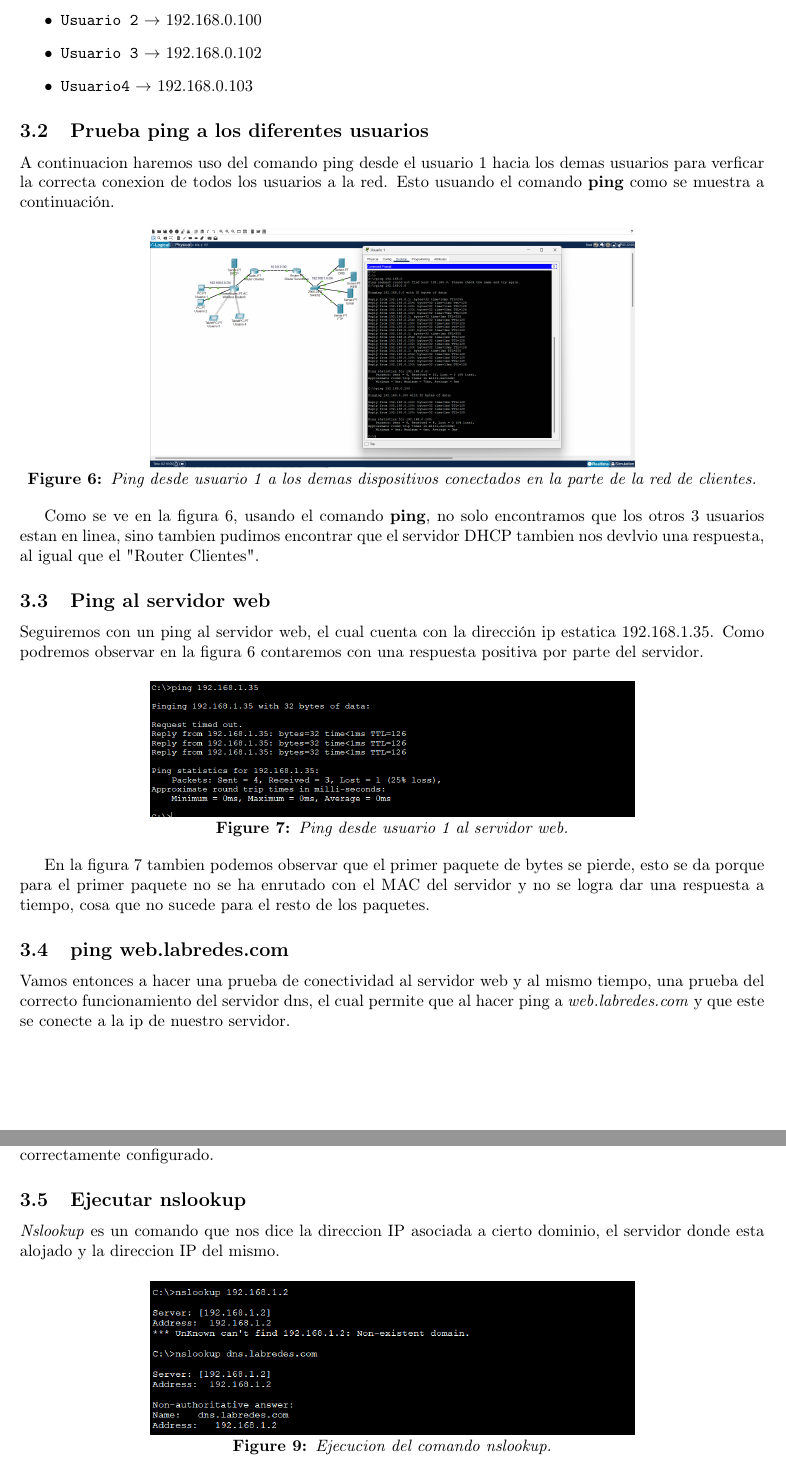
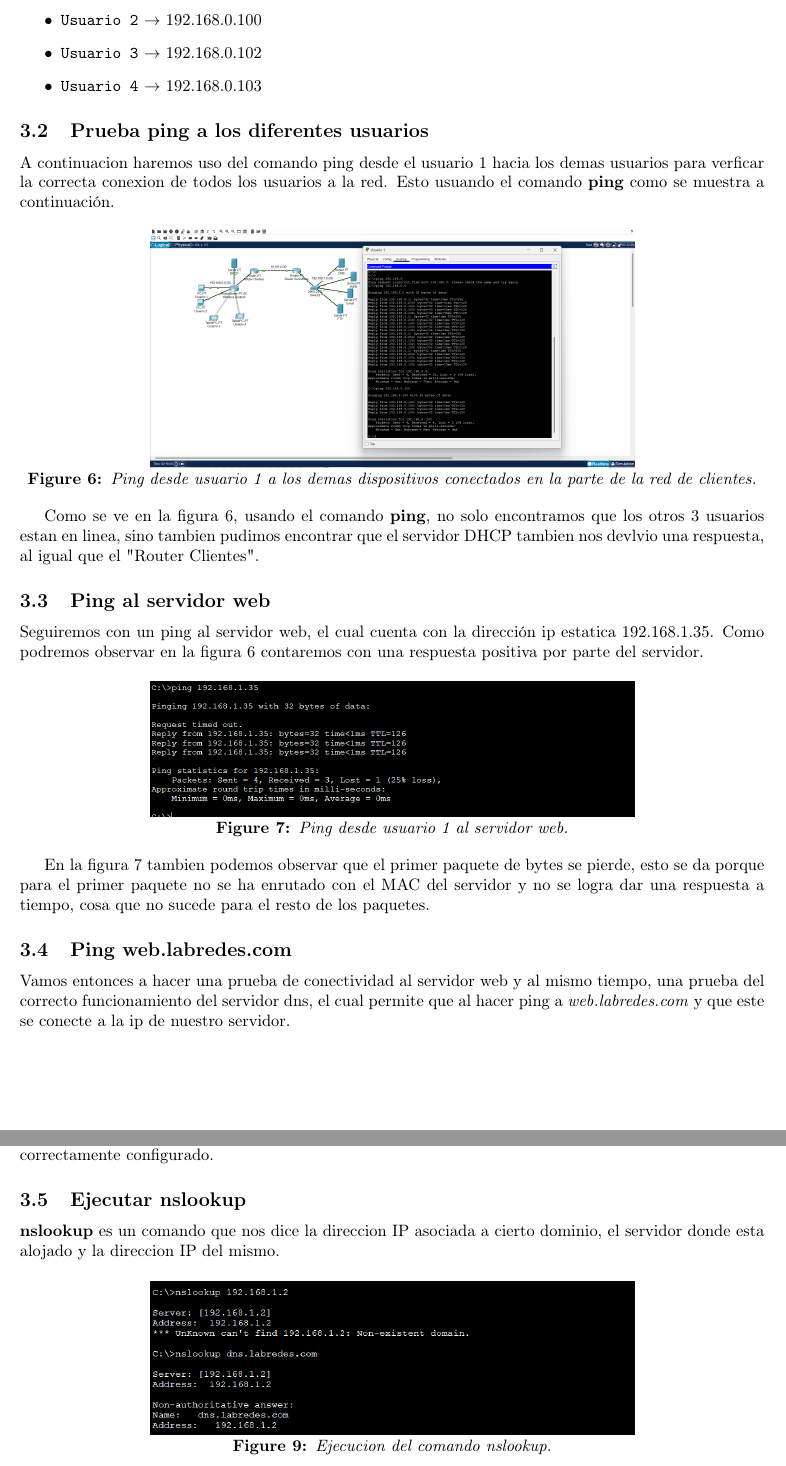
Before and after one commit to renegade93/communications-lab, a LaTeX document (lab-01/informe/main.tex): two parts of pages 7 and 8 of 11, joined at a grey line, cut so that both start at the same text. Compiled offline with pdfLaTeX.

Commit message:
Correccion de errores

```diff
--- a/lab-01/informe/main.tex
+++ b/lab-01/informe/main.tex
@@ -280,7 +280,7 @@ Se hallaron las ip de los 4 usuarios, haciendo uso del comando \textbf {ipconfig
     \item \texttt{Usuario 1} $\rightarrow$ 192.168.0.101
     \item \texttt{Usuario 2} $\rightarrow$ 192.168.0.100
     \item \texttt{Usuario 3} $\rightarrow$ 192.168.0.102
-    \item \texttt{Usuario4} $\rightarrow$ 192.168.0.103
+    \item \texttt{Usuario 4} $\rightarrow$ 192.168.0.103
 \end{itemize}
 \subsection{Prueba ping a los diferentes usuarios}
 A continuacion haremos uso del comando ping desde el usuario 1 hacia los demas usuarios para verficar la correcta conexion de todos los usuarios a la red. Esto usuando el comando \textbf {ping} como se muestra a continuación.
@@ -299,7 +299,7 @@ Seguiremos con un ping al servidor web, el cual cuenta con la dirección ip esta
     \caption{Ping desde usuario 1 al servidor web.}
 \end{figure}
 En la figura 7 tambien podemos observar que el primer paquete de bytes se pierde, esto se da porque para el primer paquete no se ha enrutado con el MAC del servidor y no se logra dar una respuesta a tiempo, cosa que no sucede para el resto de los paquetes.
-\subsection{ping web.labredes.com}
+\subsection{Ping web.labredes.com}
 Vamos entonces a hacer una prueba de conectividad al servidor web y al mismo tiempo, una prueba del correcto funcionamiento del servidor dns, el cual permite que al hacer ping a \textit {web.labredes.com} y que este se conecte a la ip de nuestro servidor.
 \begin{figure}[H]
     \centering
@@ -308,7 +308,7 @@ Vamos entonces a hacer una prueba de conectividad al servidor web y al mismo tie
 \end{figure}
 Como vemos en la figura 8, tenemos que la respuesta del ping es favorable, y ademas, responde desde la IP estatica que configuramos para nuestro servidor web, demostrando asi que el servidor \textbf {DNS} quedo correctamente configurado.
 \subsection{Ejecutar nslookup}
-\textit{Nslookup} es un comando que nos dice la direccion IP asociada a cierto dominio, el servidor donde esta alojado y la direccion IP del mismo.
+\textbf{nslookup} es un comando que nos dice la direccion IP asociada a cierto dominio, el servidor donde esta alojado y la direccion IP del mismo.
 \begin{figure}[H]
     \centering
     \includegraphics[width=0.65\textwidth]{lab-01-screenshots/43-4-nslookup.png}
```
Also changed, not shown: lab-01/informe/main.tex (2 more changed lines).
